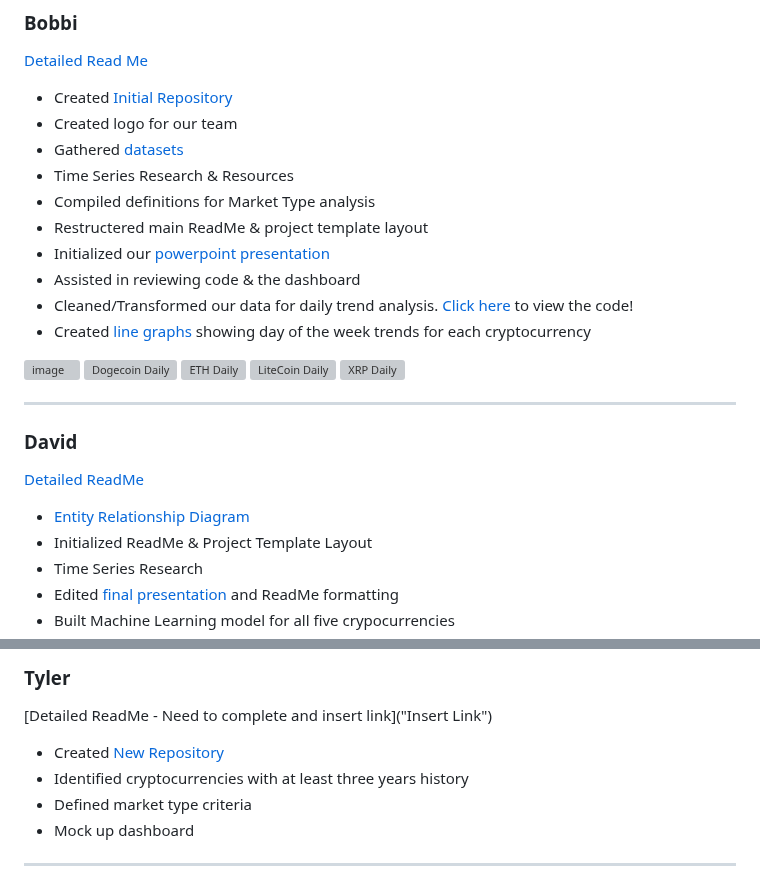
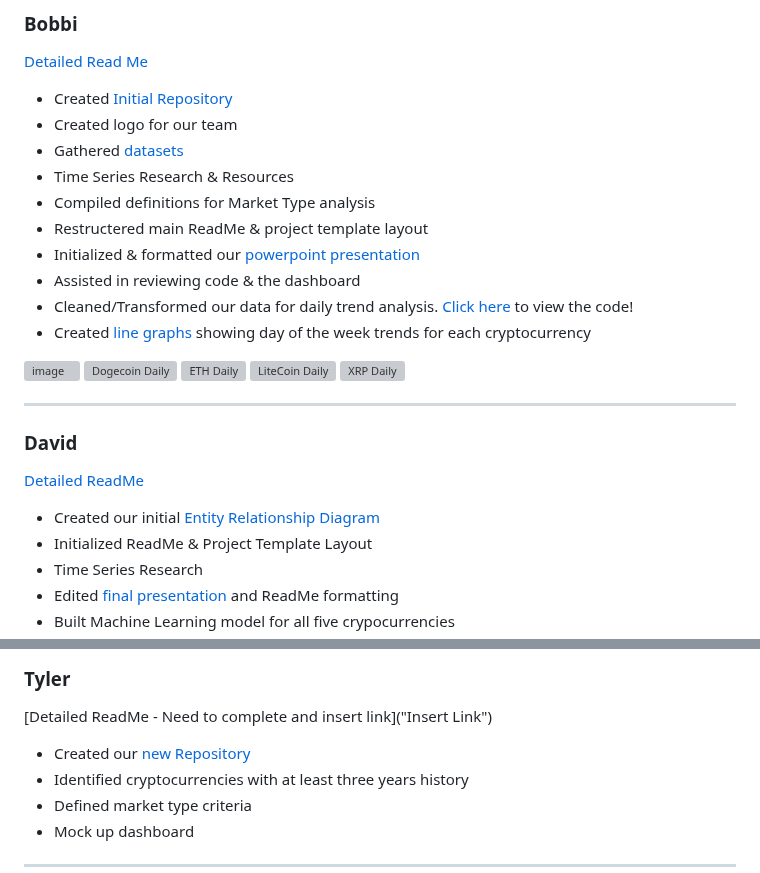
Before and after one commit to tylerfallon/The-Omniscient-Crypto-Oracle, a Markdown page: README.md, 2 parts joined by grey strips. Drawn GitHub-style; grey boxes are pictures that could not be loaded.

```diff
--- a/README.md
+++ b/README.md
@@ -82,7 +82,7 @@ ________________________________________________________________________________
 - Time Series Research & Resources
 - Compiled definitions for Market Type analysis
 - Restructered main ReadMe & project template layout
-- Initialized our [powerpoint presentation](https://github.com/tylerfallon/The-Omniscient-Crypto-Oracle/blob/main/The%20Omniscient%20Crypto%20Oracle.pptx)
+- Initialized & formatted our [powerpoint presentation](https://github.com/tylerfallon/The-Omniscient-Crypto-Oracle/blob/main/The%20Omniscient%20Crypto%20Oracle.pptx)
 - Assisted in reviewing code & the dashboard
 - Cleaned/Transformed our data for daily trend analysis. [Click here](https://github.com/tylerfallon/The-Omniscient-Crypto-Oracle/tree/main/Bobbi/Code) to view the code!
 - Created [line graphs](https://github.com/tylerfallon/The-Omniscient-Crypto-Oracle/tree/main/Bobbi/images) showing day of the week trends for each cryptocurrency
@@ -97,7 +97,7 @@ ________________________________________________________________________________
 ### David
 [Detailed ReadMe](https://github.com/tylerfallon/The-Omniscient-Crypto-Oracle/blob/main/David/README.md)
 
-- [Entity Relationship Diagram](https://github.com/tylerfallon/The-Omniscient-Crypto-Oracle/blob/main/David/QuickDBD-export.png)
+- Created our initial [Entity Relationship Diagram](https://github.com/tylerfallon/The-Omniscient-Crypto-Oracle/blob/main/David/QuickDBD-export.png)
 - Initialized ReadMe & Project Template Layout
 - Time Series Research
 - Edited [final presentation](https://github.com/tylerfallon/The-Omniscient-Crypto-Oracle/blob/main/The%20Omniscient%20Crypto%20Oracle.pptx) and ReadMe formatting
@@ -118,7 +118,7 @@ ________________________________________________________________________________
 ### Tyler
 [Detailed ReadMe - Need to complete and insert link]("Insert Link")
 
-- Created [New Repository](https://github.com/tylerfallon/The-Omniscient-Crypto-Oracle)
+- Created our [new Repository](https://github.com/tylerfallon/The-Omniscient-Crypto-Oracle)
 - Identified cryptocurrencies with at least three years history
 - Defined market type criteria
 - Mock up dashboard
```
